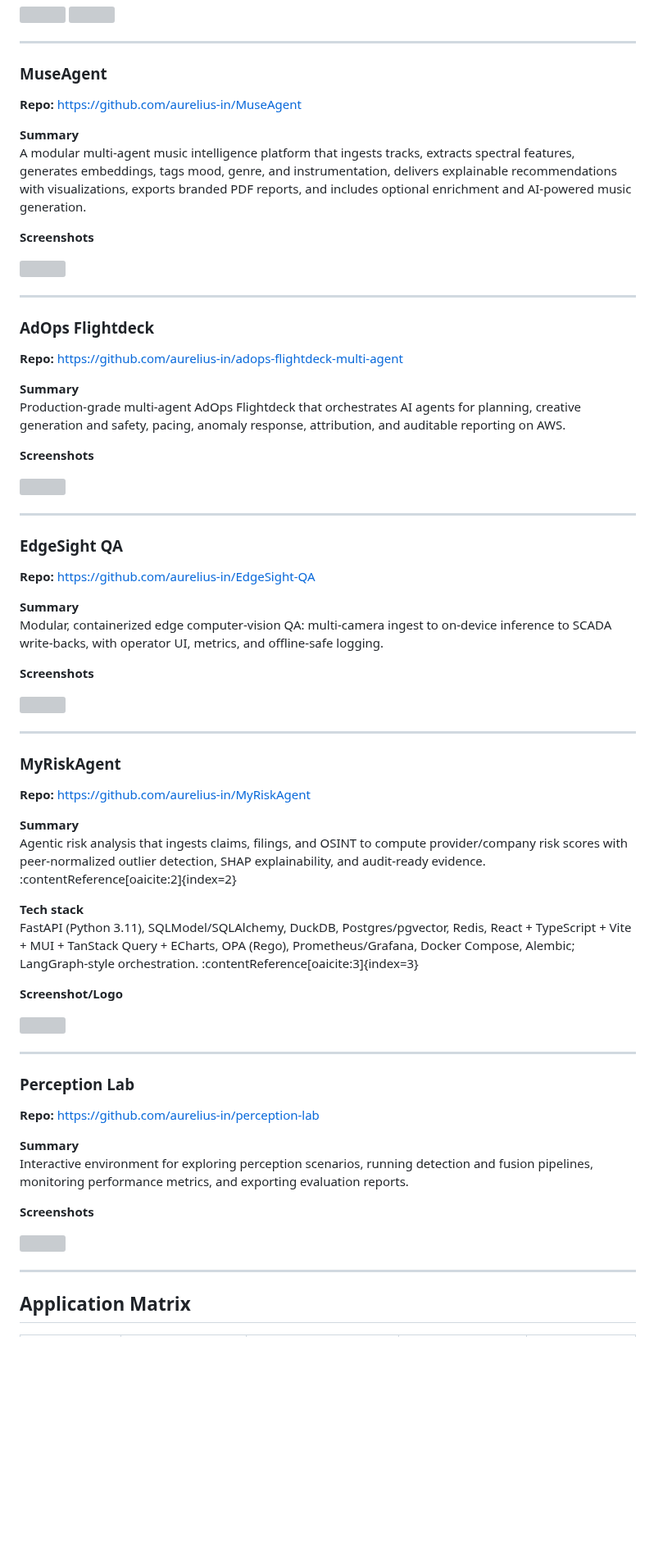
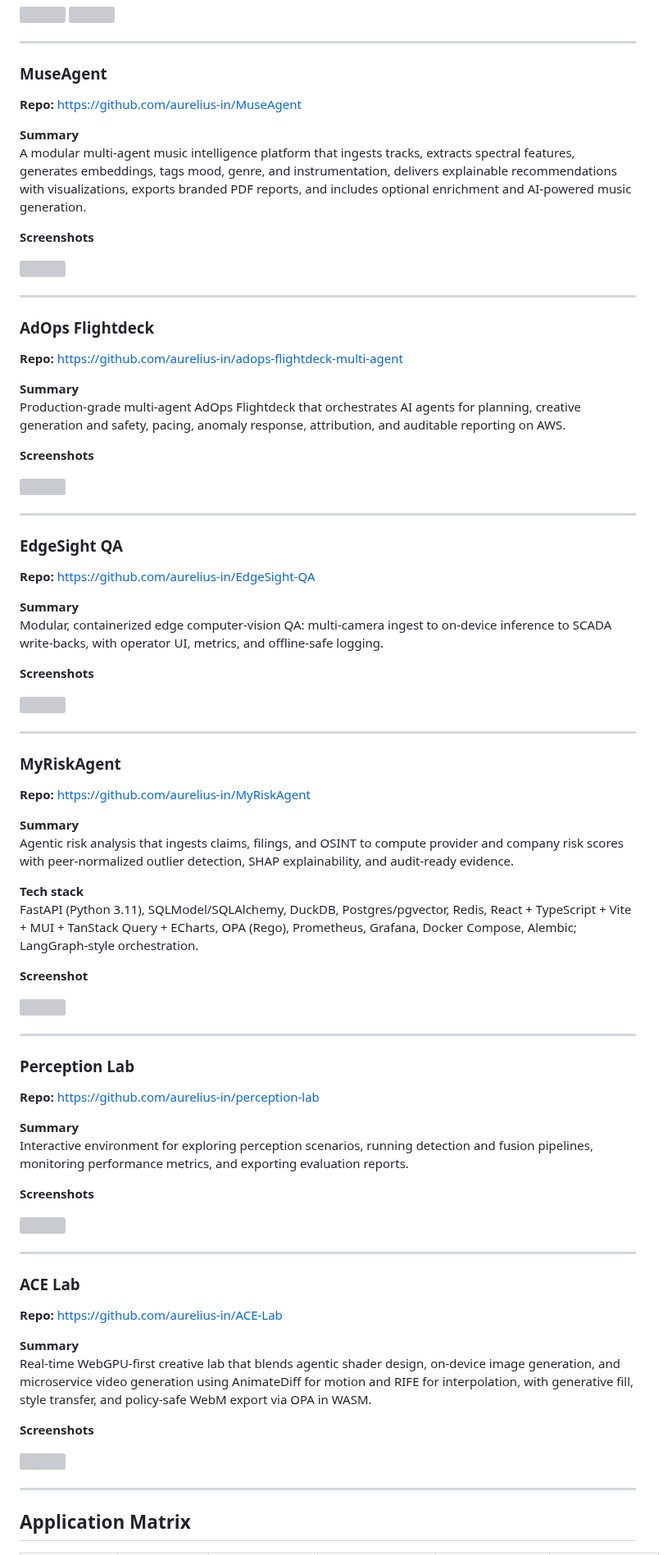
Before and after one commit to aurelius-in/agentic-portfolio, a Markdown page: README.md, the part around one of its changes. Shown at 82% size. Rendered like a GitHub page; blank space fills up the shorter version; grey boxes are pictures that could not be loaded.

```diff
--- a/README.md
+++ b/README.md
@@ -216,12 +220,10 @@ Multi-agent document analysis for regulatory compliance and business intelligenc
 ---
 
 ### MuseAgent
-
 **Repo:** https://github.com/aurelius-in/MuseAgent
 
 **Summary**
 A modular multi-agent music intelligence platform that ingests tracks, extracts spectral features, generates embeddings, tags mood, genre, and instrumentation, delivers explainable recommendations with visualizations, exports branded PDF reports, and includes optional enrichment and AI-powered music generation.
 
 **Screenshots**
-
 <p>
@@ -231,12 +233,10 @@ A modular multi-agent music intelligence platform that ingests tracks, extracts
 ---
 
 ### AdOps Flightdeck
-
 **Repo:** https://github.com/aurelius-in/adops-flightdeck-multi-agent
 
 **Summary**
 Production-grade multi-agent AdOps Flightdeck that orchestrates AI agents for planning, creative generation and safety, pacing, anomaly response, attribution, and auditable reporting on AWS.
 
 **Screenshots**
-
 <p>
@@ -246,12 +246,10 @@ Production-grade multi-agent AdOps Flightdeck that orchestrates AI agents for pl
 ---
 
 ### EdgeSight QA
-
 **Repo:** https://github.com/aurelius-in/EdgeSight-QA
 
 **Summary**
 Modular, containerized edge computer-vision QA: multi-camera ingest to on-device inference to SCADA write-backs, with operator UI, metrics, and offline-safe logging.
 
 **Screenshots**
-
 <p>
@@ -264,16 +262,15 @@ Modular, containerized edge computer-vision QA: multi-camera ingest to on-device
 **Repo:** https://github.com/aurelius-in/MyRiskAgent
 
 **Summary**
-Agentic risk analysis that ingests claims, filings, and OSINT to compute provider/company risk scores with peer-normalized outlier detection, SHAP explainability, and audit-ready evidence. :contentReference[oaicite:2]{index=2}
+Agentic risk analysis that ingests claims, filings, and OSINT to compute provider and company risk scores with peer-normalized outlier detection, SHAP explainability, and audit-ready evidence.
 
 **Tech stack**
-FastAPI (Python 3.11), SQLModel/SQLAlchemy, DuckDB, Postgres/pgvector, Redis, React + TypeScript + Vite + MUI + TanStack Query + ECharts, OPA (Rego), Prometheus/Grafana, Docker Compose, Alembic; LangGraph-style orchestration. :contentReference[oaicite:3]{index=3}
+FastAPI (Python 3.11), SQLModel/SQLAlchemy, DuckDB, Postgres/pgvector, Redis, React + TypeScript + Vite + MUI + TanStack Query + ECharts, OPA (Rego), Prometheus, Grafana, Docker Compose, Alembic; LangGraph-style orchestration.
 
-**Screenshot/Logo**
+**Screenshot**
 <p>
   <img src="https://raw.githubusercontent.com/aurelius-in/reliable-ai-network/main/mra-placeholder.png" width="49%">
 </p>
-
 
 ---
 
@@ -285,7 +282,20 @@ Interactive environment for exploring perception scenarios, running detection an
 
 **Screenshots**
 <p>
-  <img src="docs/images/detect-ani-1.gif" width="49%">
+  <img src="https://aurelius-in.github.io/agentic-portfolio/images/detect-ani-1.gif?v=2" width="60%">
+</p>
+
+---
+
+### ACE Lab
+**Repo:** https://github.com/aurelius-in/ACE-Lab
+
+**Summary**
+Real-time WebGPU-first creative lab that blends agentic shader design, on-device image generation, and microservice video generation using AnimateDiff for motion and RIFE for interpolation, with generative fill, style transfer, and policy-safe WebM export via OPA in WASM.
+
+**Screenshots**
+<p>
+  <img src="https://aurelius-in.github.io/agentic-portfolio/images/ace-lab-portfolio.webp?v=1" width="60%">
 </p>
 
 ---
```
Also changed, not shown: other parts of README.md (+60 -29 lines).
